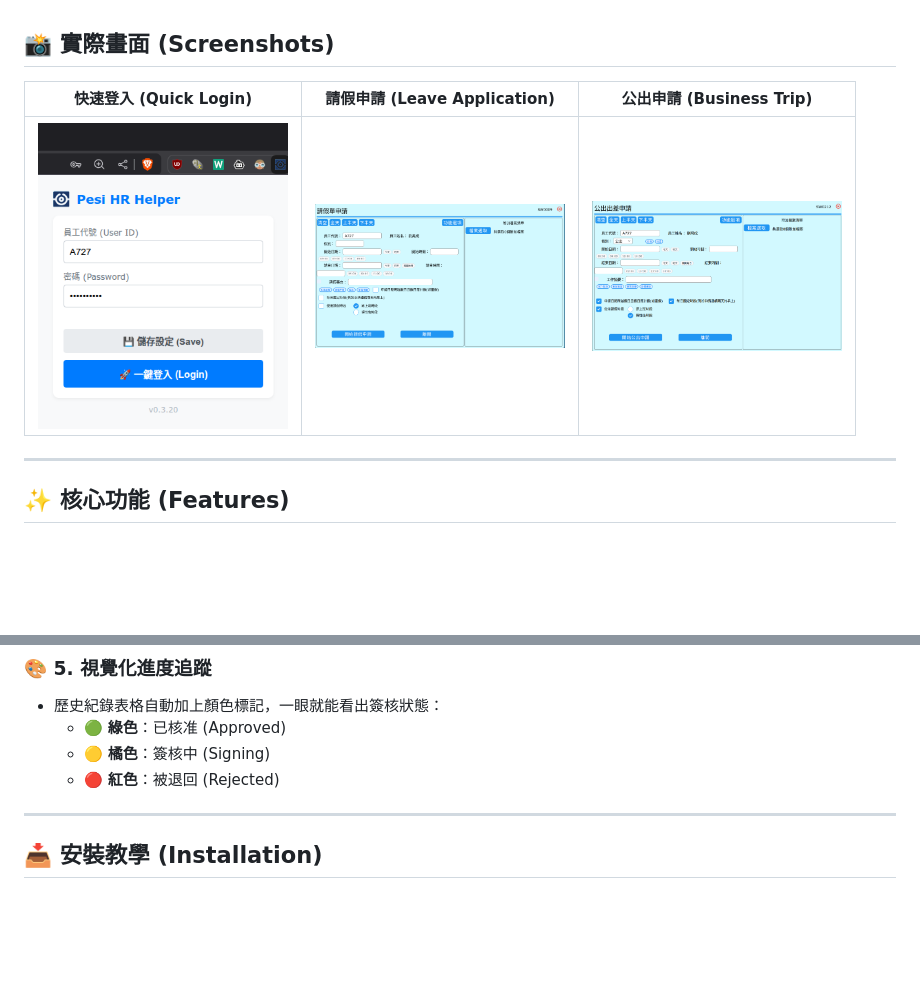
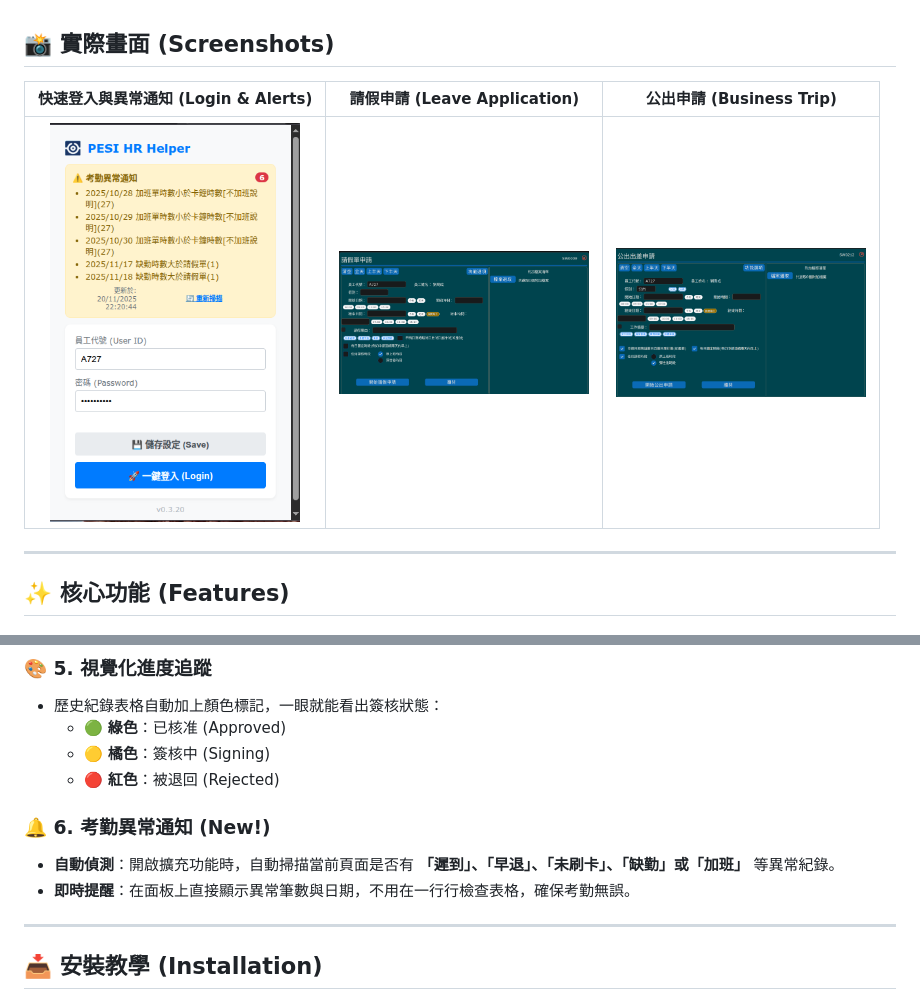
Before and after one commit to vieenrose/pesi-hr-improver, a Markdown page: README.md, 2 parts joined by grey strips. Rendered like a GitHub page; pictures changed too: extension/screenshots/business_trip_application.png, extension/screenshots/leave_application.png, extension/screenshots/popup_panel.png; blank space fills up the shorter version.

```diff
--- a/README.md
+++ b/README.md
@@ -14,7 +14,7 @@
 
 ## 📸 實際畫面 (Screenshots)
 
-| 快速登入 (Quick Login) | 請假申請 (Leave Application) | 公出申請 (Business Trip) |
+| 快速登入與異常通知 (Login & Alerts) | 請假申請 (Leave Application) | 公出申請 (Business Trip) |
 |:---:|:---:|:---:|
 | <img src="extension/screenshots/popup_panel.png" width="250"> | <img src="extension/screenshots/leave_application.png" width="250"> | <img src="extension/screenshots/business_trip_application.png" width="250"> |
 
@@ -44,6 +44,10 @@
     *   🟢 **綠色**：已核准 (Approved)
     *   🟡 **橘色**：簽核中 (Signing)
     *   🔴 **紅色**：被退回 (Rejected)
+
+### 🔔 6. 考勤異常通知 (New!)
+*   **自動偵測**：開啟擴充功能時，自動掃描當前頁面是否有 **「遲到」、「早退」、「未刷卡」、「缺勤」或「加班」** 等異常紀錄。
+*   **即時提醒**：在面板上直接顯示異常筆數與日期，不用在一行行檢查表格，確保考勤無誤。
 
 ---
 
```
Also changed, not shown: 4 other files.
